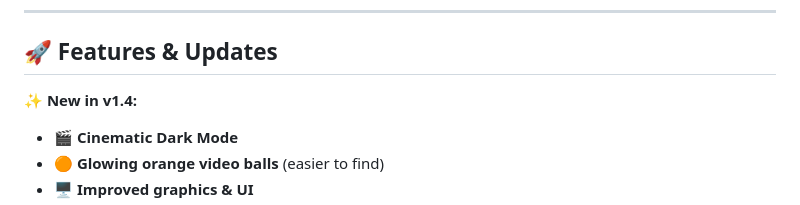
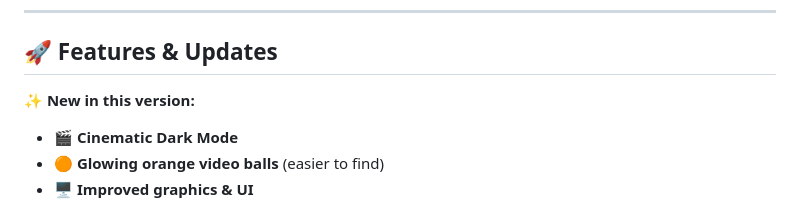
Before and after one commit to richfallatjr/gravitas-threads-chrome, a Markdown page: README.md, the part around the change. Rendered like a GitHub page.

```diff
--- a/README.md
+++ b/README.md
@@ -65,7 +65,7 @@ If you don’t want to build it yourself, you can find the latest version ZIP fi
 ---
 
 ## **🚀 Features & Updates**
-✨ **New in v1.4:**
+✨ **New in this version:**
 - 🎬 **Cinematic Dark Mode**
 - 🟠 **Glowing orange video balls** (easier to find)
 - 🖥️ **Improved graphics & UI**
```
